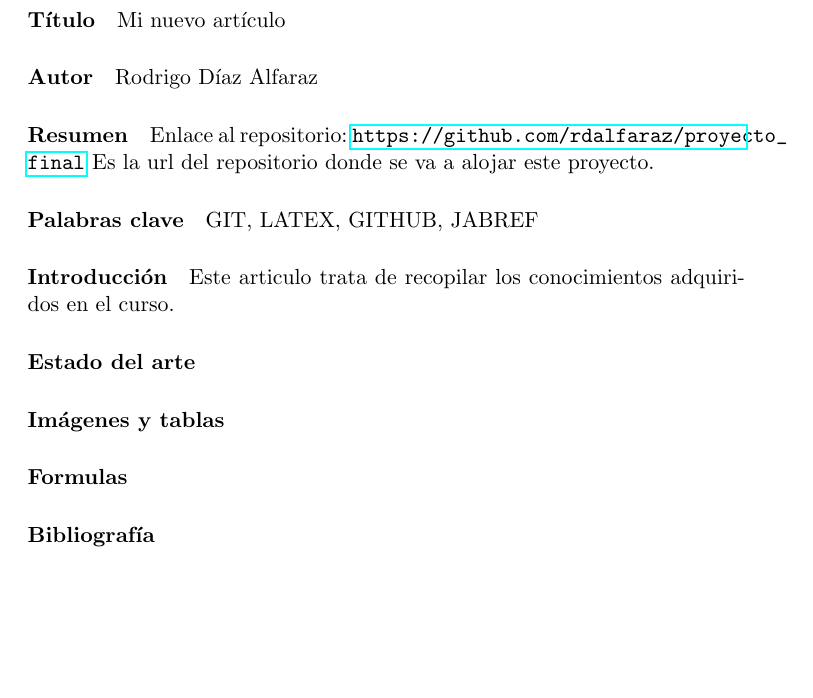
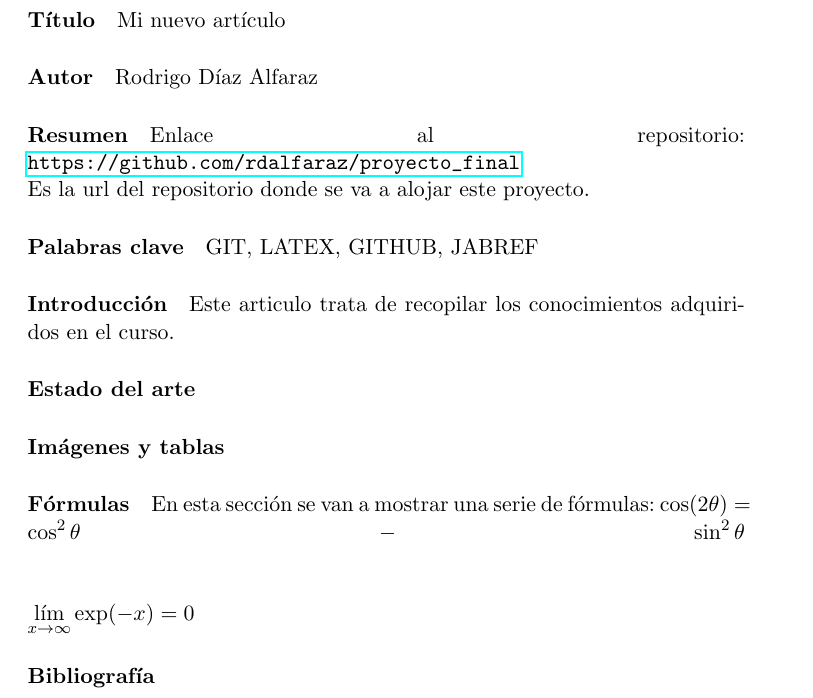
Before and after one commit to rdalfaraz/proyecto_final, a LaTeX document (articulo.tex): part of the page, cut so that both start at the same text, the shorter picture padded with empty space. Compiled offline with pdfLaTeX.

Commit message:
Desarrollo de la sección: Fórmulas

```diff
--- a/articulo.tex
+++ b/articulo.tex
@@ -2,6 +2,10 @@
 \usepackage[utf8]{inputenc}
 \usepackage[spanish]{babel}
 \usepackage{hyperref}
+\usepackage{amsmath}
+\usepackage{mathtools}
+\everymath{\displaystyle}
+
 
 \begin{document}
 \title{Mi nuevo artículo}
@@ -16,19 +20,25 @@ Mi nuevo artículo
 Rodrigo Díaz Alfaraz
 
 \paragraph*{Resumen}  Enlace al repositorio:
-\url{https://github.com/rdalfaraz/proyecto_final} Es la url del repositorio donde se va a alojar este proyecto.
+\linebreak
+\url{https://github.com/rdalfaraz/proyecto_final} \\Es la url del repositorio donde se va a alojar este proyecto.
+\paragraph*{Palabras clave}
 
-\paragraph*{Palabras clave}
-\linebreak
 GIT, LATEX, GITHUB, JABREF
 
 \paragraph*{Introducción}
-\linebreak
 Este articulo trata de recopilar los conocimientos adquiridos en el curso.
 
 \paragraph*{Estado del arte}
 \paragraph*{Imágenes y tablas}
-\paragraph*{Formulas}
+\paragraph*{Fórmulas}
+En esta sección se van a mostrar una serie de fórmulas:
+$\cos (2\theta) = \cos^2 \theta - \sin^2 \theta$
+\linebreak
+\linebreak
+\linebreak
+$\lim\limits_{x \to \infty} \exp(-x) = 0$
+
 \paragraph*{Bibliografía}
 
 
```
Also changed, not shown: articulo.pdf, 3 other files.
